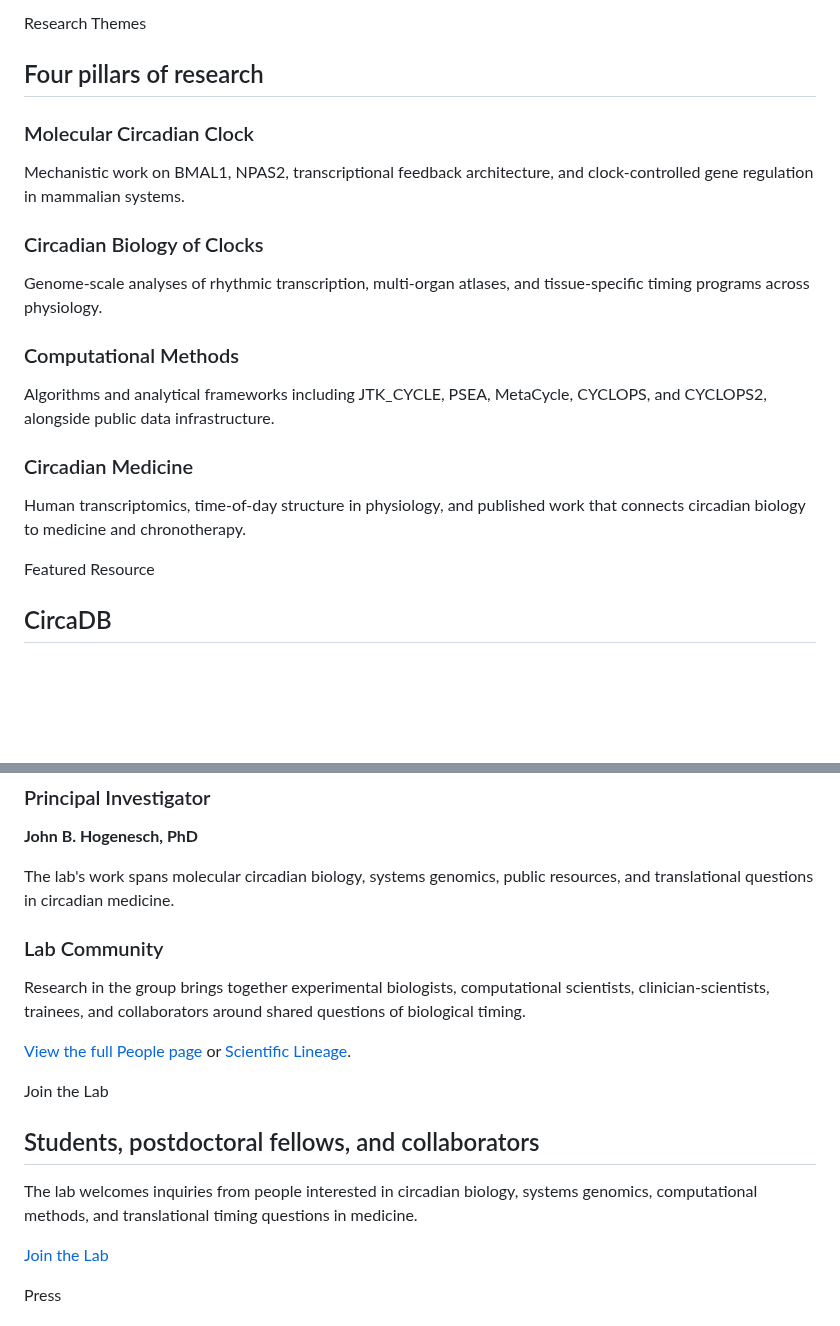
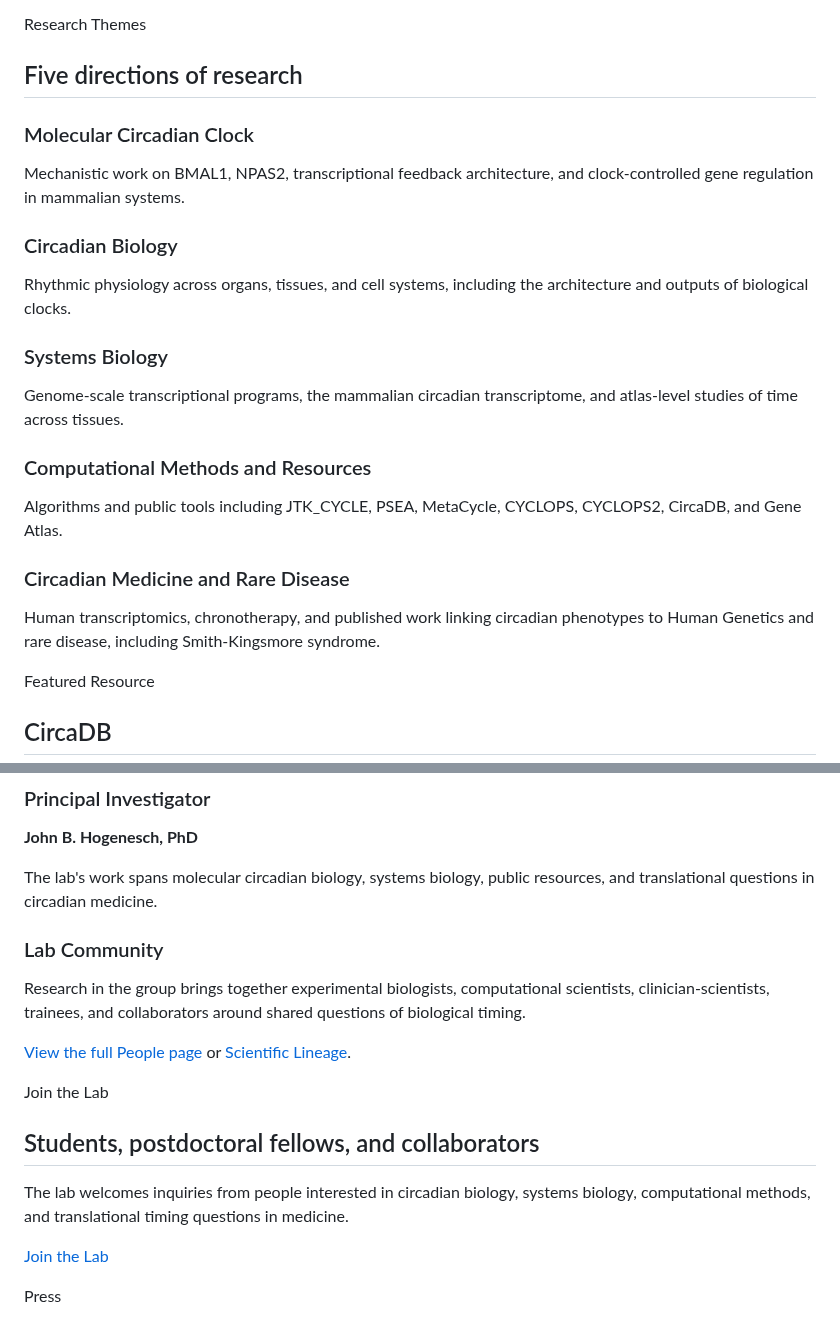
Before and after one commit to hogenesch/hogenesch-lab-website, a Markdown page: index.md, 2 parts joined by grey strips. Rendered like a GitHub page; blank space fills up the shorter version.

```diff
--- a/index.md
+++ b/index.md
@@ -74,7 +74,7 @@ permalink: /index.html
 <section class="section">
 <div class="section-head">
 <p class="eyebrow">Research Themes</p>
-<h2>Four pillars of research</h2>
+<h2>Five directions of research</h2>
 </div>
 <div class="theme-grid">
 <div class="theme-card">
@@ -82,16 +82,20 @@ permalink: /index.html
 <p>Mechanistic work on BMAL1, NPAS2, transcriptional feedback architecture, and clock-controlled gene regulation in mammalian systems.</p>
 </div>
 <div class="theme-card">
-<h3>Circadian Biology of Clocks</h3>
-<p>Genome-scale analyses of rhythmic transcription, multi-organ atlases, and tissue-specific timing programs across physiology.</p>
+<h3>Circadian Biology</h3>
+<p>Rhythmic physiology across organs, tissues, and cell systems, including the architecture and outputs of biological clocks.</p>
 </div>
 <div class="theme-card">
-<h3>Computational Methods</h3>
-<p>Algorithms and analytical frameworks including JTK_CYCLE, PSEA, MetaCycle, CYCLOPS, and CYCLOPS2, alongside public data infrastructure.</p>
+<h3>Systems Biology</h3>
+<p>Genome-scale transcriptional programs, the mammalian circadian transcriptome, and atlas-level studies of time across tissues.</p>
 </div>
 <div class="theme-card">
-<h3>Circadian Medicine</h3>
-<p>Human transcriptomics, time-of-day structure in physiology, and published work that connects circadian biology to medicine and chronotherapy.</p>
+<h3>Computational Methods and Resources</h3>
+<p>Algorithms and public tools including JTK_CYCLE, PSEA, MetaCycle, CYCLOPS, CYCLOPS2, CircaDB, and Gene Atlas.</p>
+</div>
+<div class="theme-card">
+<h3>Circadian Medicine and Rare Disease</h3>
+<p>Human transcriptomics, chronotherapy, and published work linking circadian phenotypes to Human Genetics and rare disease, including Smith-Kingsmore syndrome.</p>
 </div>
 </div>
 </section>
@@ -123,7 +127,7 @@ permalink: /index.html
 <div class="preview-card">
 <h3>Principal Investigator</h3>
 <p><strong>John B. Hogenesch, PhD</strong></p>
-<p>The lab's work spans molecular circadian biology, systems genomics, public resources, and translational questions in circadian medicine.</p>
+<p>The lab's work spans molecular circadian biology, systems biology, public resources, and translational questions in circadian medicine.</p>
 </div>
 <div class="preview-card">
 <h3>Lab Community</h3>
@@ -136,7 +140,7 @@ permalink: /index.html
 <section class="section recruit-block">
 <p class="eyebrow">Join the Lab</p>
 <h2>Students, postdoctoral fellows, and collaborators</h2>
-<p>The lab welcomes inquiries from people interested in circadian biology, systems genomics, computational methods, and translational timing questions in medicine.</p>
+<p>The lab welcomes inquiries from people interested in circadian biology, systems biology, computational methods, and translational timing questions in medicine.</p>
 <p><a class="button" href="join.html">Join the Lab</a></p>
 </section>
 
```
Also changed, not shown: other parts of index.md (+2 -2 lines), research.md (+18 -1 lines), assets/images/sks-foundation-logo.png (added), 4 other files.
